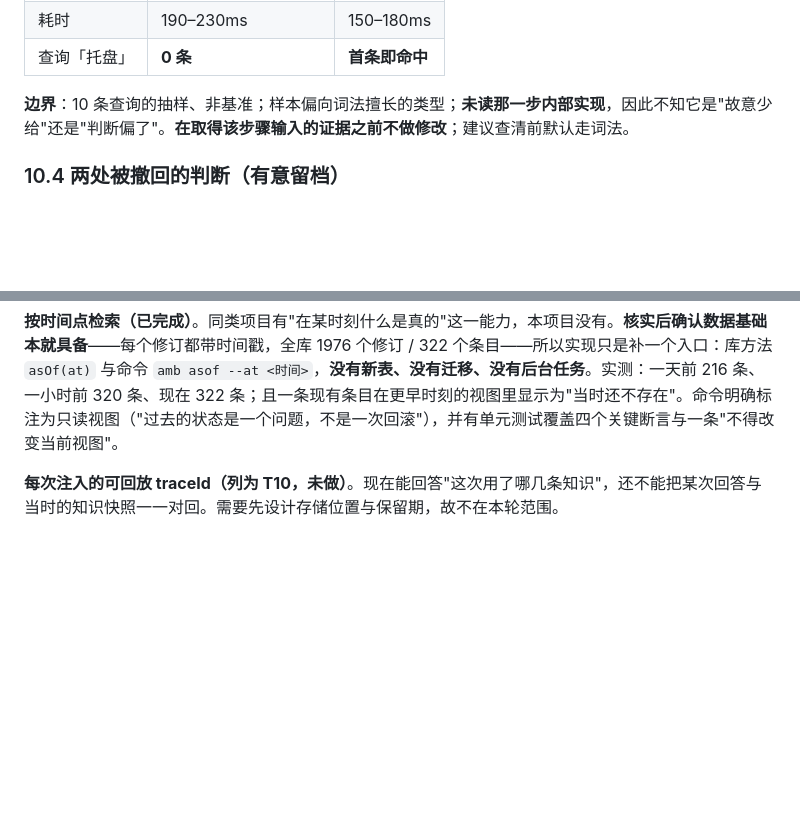
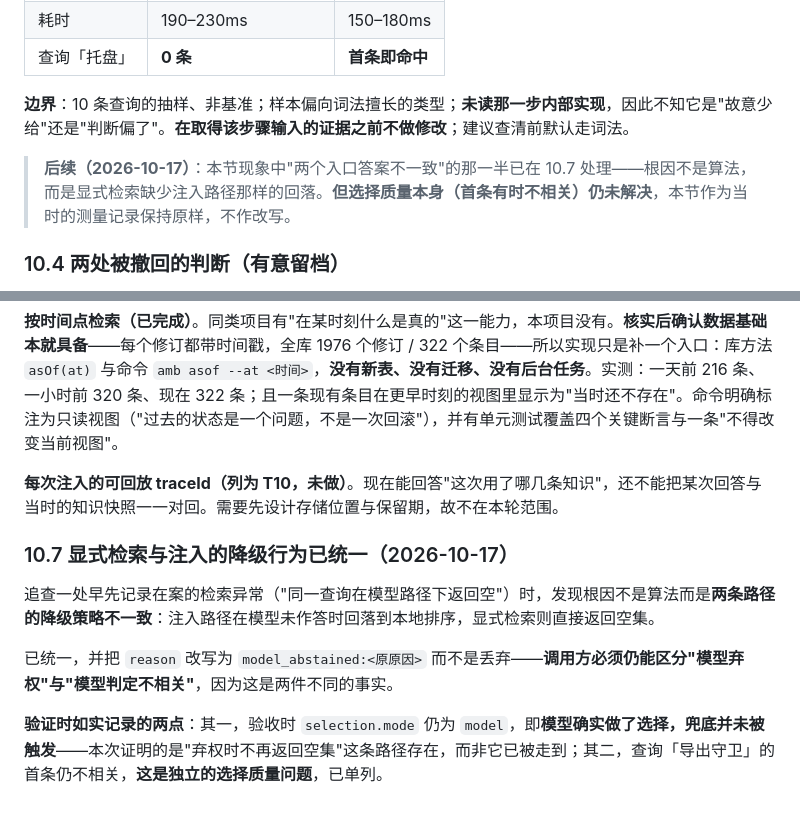
Before and after one commit to czx455501074-afk/agent-memory-backpack, a Markdown page: docs/implementation/release-verdict-2026-10-16.md, 2 parts joined by grey strips. Drawn GitHub-style; blank space fills up the shorter version.

```diff
--- a/docs/implementation/release-verdict-2026-10-16.md
+++ b/docs/implementation/release-verdict-2026-10-16.md
@@ -263,6 +263,8 @@ node -e "const t=[];for(let i=0;i<12;i++){const s=Date.now();await fetch('http:/
 
 **边界**：10 条查询的抽样、非基准；样本偏向词法擅长的类型；**未读那一步内部实现**，因此不知它是"故意少给"还是"判断偏了"。**在取得该步骤输入的证据之前不做修改**；建议查清前默认走词法。
 
+
+> **后续（2026-10-17）**：本节现象中"两个入口答案不一致"的那一半已在 10.7 处理——根因不是算法，而是显式检索缺少注入路径那样的回落。**但选择质量本身（首条有时不相关）仍未解决**，本节作为当时的测量记录保持原样，不作改写。
 ### 10.4 两处被撤回的判断（有意留档）
 
 - **"面板写路径未通过"**：首轮点击无反应即下此结论；后一轮明显点偏到左侧栏，证明当时是"没点准"而非"按钮无响应"。已改为"未取得结论"。
@@ -282,3 +284,12 @@ node -e "const t=[];for(let i=0;i<12;i++){const s=Date.now();await fetch('http:/
 **按时间点检索（已完成）**。同类项目有"在某时刻什么是真的"这一能力，本项目没有。**核实后确认数据基础本就具备**——每个修订都带时间戳，全库 1976 个修订 / 322 个条目——所以实现只是补一个入口：库方法 `asOf(at)` 与命令 `amb asof --at <时间>`，**没有新表、没有迁移、没有后台任务**。实测：一天前 216 条、一小时前 320 条、现在 322 条；且一条现有条目在更早时刻的视图里显示为"当时还不存在"。命令明确标注为只读视图（"过去的状态是一个问题，不是一次回滚"），并有单元测试覆盖四个关键断言与一条"不得改变当前视图"。
 
 **每次注入的可回放 traceId（列为 T10，未做）**。现在能回答"这次用了哪几条知识"，还不能把某次回答与当时的知识快照一一对回。需要先设计存储位置与保留期，故不在本轮范围。
+
+
+### 10.7 显式检索与注入的降级行为已统一（2026-10-17）
+
+追查一处早先记录在案的检索异常（"同一查询在模型路径下返回空"）时，发现根因不是算法而是**两条路径的降级策略不一致**：注入路径在模型未作答时回落到本地排序，显式检索则直接返回空集。
+
+已统一，并把 `reason` 改写为 `model_abstained:<原原因>` 而不是丢弃——**调用方必须仍能区分"模型弃权"与"模型判定不相关"**，因为这是两件不同的事实。
+
+**验证时如实记录的两点**：其一，验收时 `selection.mode` 仍为 `model`，即**模型确实做了选择，兜底并未被触发**——本次证明的是"弃权时不再返回空集"这条路径存在，而非它已被走到；其二，查询「导出守卫」的首条仍不相关，**这是独立的选择质量问题**，已单列。
```
Also changed, not shown: docs/implementation/peer-comparison-and-improvement-list-2026-10-17.md (+15 -0 lines).
